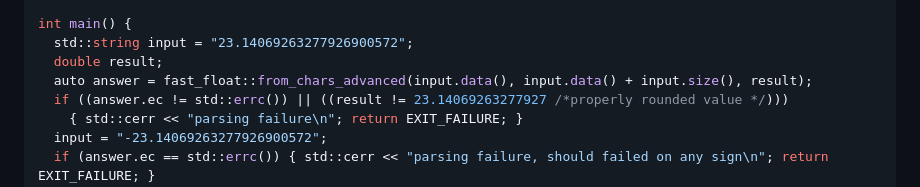
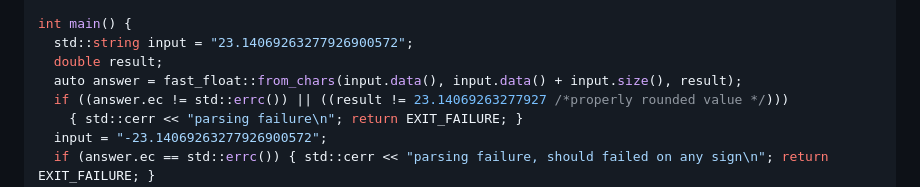
Before and after one commit to fastfloat/fast_float, a Markdown page: README.md, the part around the change. Drawn GitHub-style.

```diff
--- a/README.md
+++ b/README.md
@@ -386,7 +386,7 @@ the code size and improve performance:
 int main() {
   std::string input = "23.14069263277926900572";
   double result;
-  auto answer = fast_float::from_chars_advanced(input.data(), input.data() + input.size(), result);
+  auto answer = fast_float::from_chars(input.data(), input.data() + input.size(), result);
   if ((answer.ec != std::errc()) || ((result != 23.14069263277927 /*properly rounded value */)))
     { std::cerr << "parsing failure\n"; return EXIT_FAILURE; }
   input = "-23.14069263277926900572";
```
